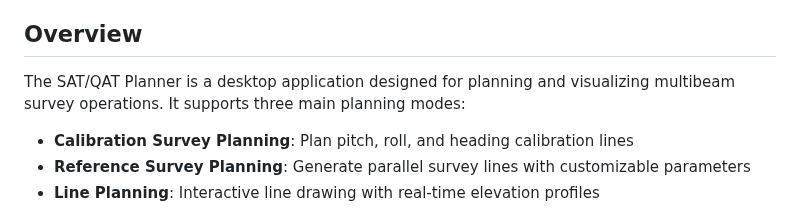
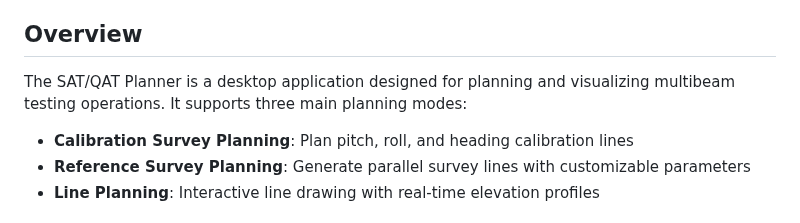
Before and after one commit to seamapper/SAT_Planner, a Markdown page: README.md, the part around the change. Rendered like a GitHub page.

```diff
--- a/README.md
+++ b/README.md
@@ -4,7 +4,7 @@ A comprehensive survey planning application for multibeam survey operations with
 
 ## Overview
 
-The SAT/QAT Planner is a desktop application designed for planning and visualizing multibeam survey operations. It supports three main planning modes:
+The SAT/QAT Planner is a desktop application designed for planning and visualizing multibeam testing operations. It supports three main planning modes:
 - **Calibration Survey Planning**: Plan pitch, roll, and heading calibration lines
 - **Reference Survey Planning**: Generate parallel survey lines with customizable parameters
 - **Line Planning**: Interactive line drawing with real-time elevation profiles
```
